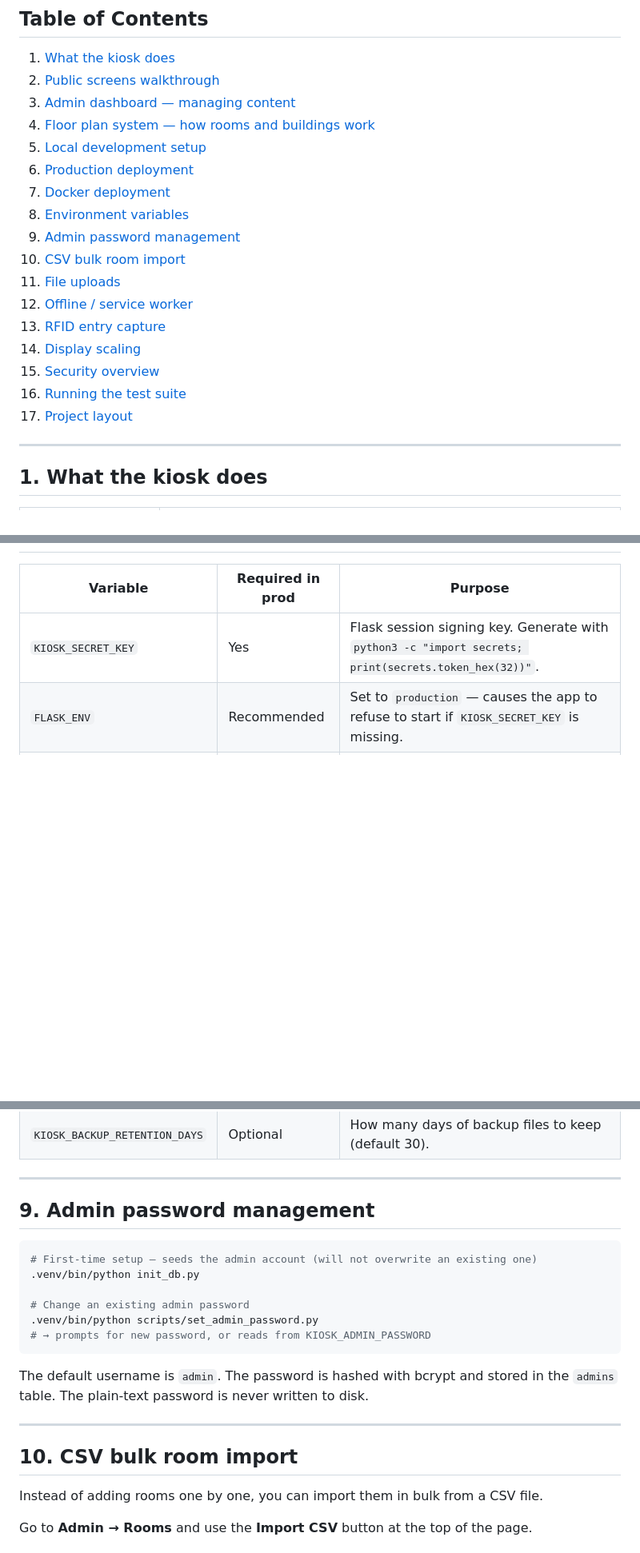
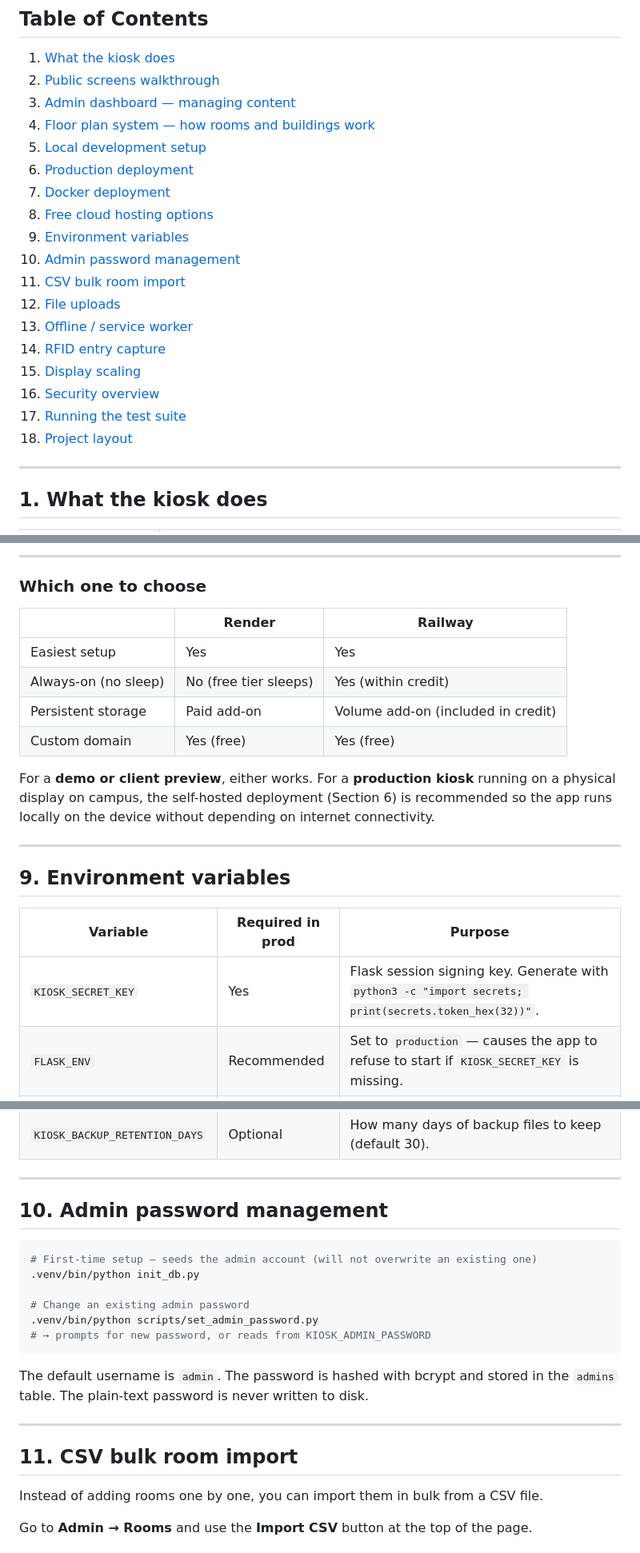
Before and after one commit to janmaaarc/kiosk, a Markdown page: README.md, 3 parts joined by grey strips. Shown at 80% size. GitHub-like rendering; blank space fills up the shorter version.

Commit message:
docs: add free hosting section (Render and Railway) to README

````diff
--- a/README.md
+++ b/README.md
@@ -17,16 +17,17 @@ dashboard — no coding required.
 5. [Local development setup](#5-local-development-setup)
 6. [Production deployment](#6-production-deployment)
 7. [Docker deployment](#7-docker-deployment)
-8. [Environment variables](#8-environment-variables)
-9. [Admin password management](#9-admin-password-management)
-10. [CSV bulk room import](#10-csv-bulk-room-import)
-11. [File uploads](#11-file-uploads)
-12. [Offline / service worker](#12-offline--service-worker)
-13. [RFID entry capture](#13-rfid-entry-capture)
-14. [Display scaling](#14-display-scaling)
-15. [Security overview](#15-security-overview)
-16. [Running the test suite](#16-running-the-test-suite)
-17. [Project layout](#17-project-layout)
+8. [Free cloud hosting options](#8-free-cloud-hosting-options)
+9. [Environment variables](#9-environment-variables)
+10. [Admin password management](#10-admin-password-management)
+11. [CSV bulk room import](#11-csv-bulk-room-import)
+12. [File uploads](#12-file-uploads)
+13. [Offline / service worker](#13-offline--service-worker)
+14. [RFID entry capture](#14-rfid-entry-capture)
+15. [Display scaling](#15-display-scaling)
+16. [Security overview](#16-security-overview)
+17. [Running the test suite](#17-running-the-test-suite)
+18. [Project layout](#18-project-layout)
 
 ---
 
@@ -456,3 +529,22 @@ Health check: `curl http://localhost:8000/healthz` → `{"status":"ok"}`.
+---
+
+### Which one to choose
+
+| | Render | Railway |
+|---|---|---|
+| Easiest setup | Yes | Yes |
+| Always-on (no sleep) | No (free tier sleeps) | Yes (within credit) |
+| Persistent storage | Paid add-on | Volume add-on (included in credit) |
+| Custom domain | Yes (free) | Yes (free) |
+
+For a **demo or client preview**, either works. For a **production kiosk**
+running on a physical display on campus, the self-hosted deployment (Section 6)
+is recommended so the app runs locally on the device without depending on
+internet connectivity.
+
+---
+
+## 9. Environment variables
 
 | Variable | Required in prod | Purpose |
 |---|---|---|
@@ -463,7 +555,7 @@ Health check: `curl http://localhost:8000/healthz` → `{"status":"ok"}`.
 
 ---
 
-## 9. Admin password management
+## 10. Admin password management
 
 ```bash
 # First-time setup — seeds the admin account (will not overwrite an existing one)
@@ -479,7 +571,7 @@ in the `admins` table. The plain-text password is never written to disk.
 
 ---
 
-## 10. CSV bulk room import
+## 11. CSV bulk room import
 
 Instead of adding rooms one by one, you can import them in bulk from a CSV file.
 
````
Also changed, not shown: other parts of README.md (+80 -8 lines).
